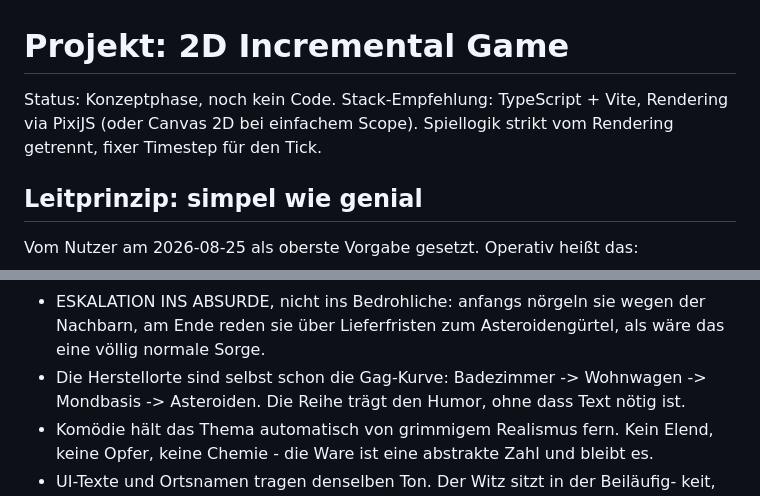
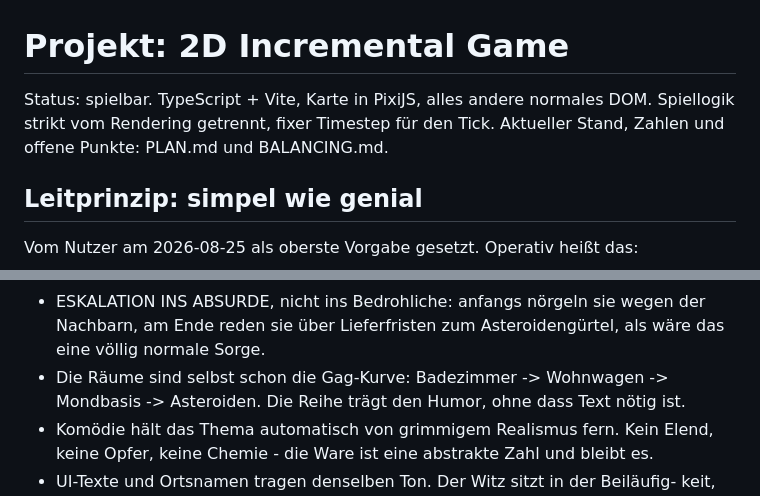
Before and after one commit to TryXr/idkyet, a Markdown page: CLAUDE.md, 2 parts joined by grey strips. GitHub-like rendering.

Commit message:
Dokumente auf den Stand bringen, damit eine neue Sitzung anschliessen kann
Drei Luecken, die nur in einem laufenden Gespraech nicht auffielen:

CLAUDE.md behauptete in Zeile 3 seit dem ersten Tag "Konzeptphase, noch kein
Code" - das Erste, was eine neue Sitzung liest, und es war seit M1 falsch.

Der fehlende Neustart steht jetzt bei den offenen Punkten. Nach der
Schlussbilanz und bei einem abgelehnten Speicherstand gibt es keinen Weg
zurueck ausser reset() in der Konsole, und das nur im Entwicklungsbuild. Vor
jedem oeffentlichen Build noetig.

Und "Herstellorte" heissen seit dem Umbau Raeume.

Co-Authored-By: Claude Opus 5 <noreply@anthropic.com>

```diff
--- a/CLAUDE.md
+++ b/CLAUDE.md
@@ -1,8 +1,8 @@
 # Projekt: 2D Incremental Game
 
-Status: Konzeptphase, noch kein Code. Stack-Empfehlung: TypeScript + Vite, Rendering
-via PixiJS (oder Canvas 2D bei einfachem Scope). Spiellogik strikt vom Rendering
-getrennt, fixer Timestep für den Tick.
+Status: spielbar. TypeScript + Vite, Karte in PixiJS, alles andere normales DOM.
+Spiellogik strikt vom Rendering getrennt, fixer Timestep für den Tick.
+Aktueller Stand, Zahlen und offene Punkte: PLAN.md und BALANCING.md.
 
 ## Leitprinzip: simpel wie genial
 
@@ -243,7 +243,7 @@ Umsetzung:
 - ESKALATION INS ABSURDE, nicht ins Bedrohliche: anfangs nörgeln sie wegen der
   Nachbarn, am Ende reden sie über Lieferfristen zum Asteroidengürtel, als wäre
   das eine völlig normale Sorge.
-- Die Herstellorte sind selbst schon die Gag-Kurve: Badezimmer -> Wohnwagen ->
+- Die Räume sind selbst schon die Gag-Kurve: Badezimmer -> Wohnwagen ->
   Mondbasis -> Asteroiden. Die Reihe trägt den Humor, ohne dass Text nötig ist.
 - Komödie hält das Thema automatisch von grimmigem Realismus fern. Kein Elend,
   keine Opfer, keine Chemie - die Ware ist eine abstrakte Zahl und bleibt es.
```
Also changed, not shown: PLAN.md (+4 -0 lines).
